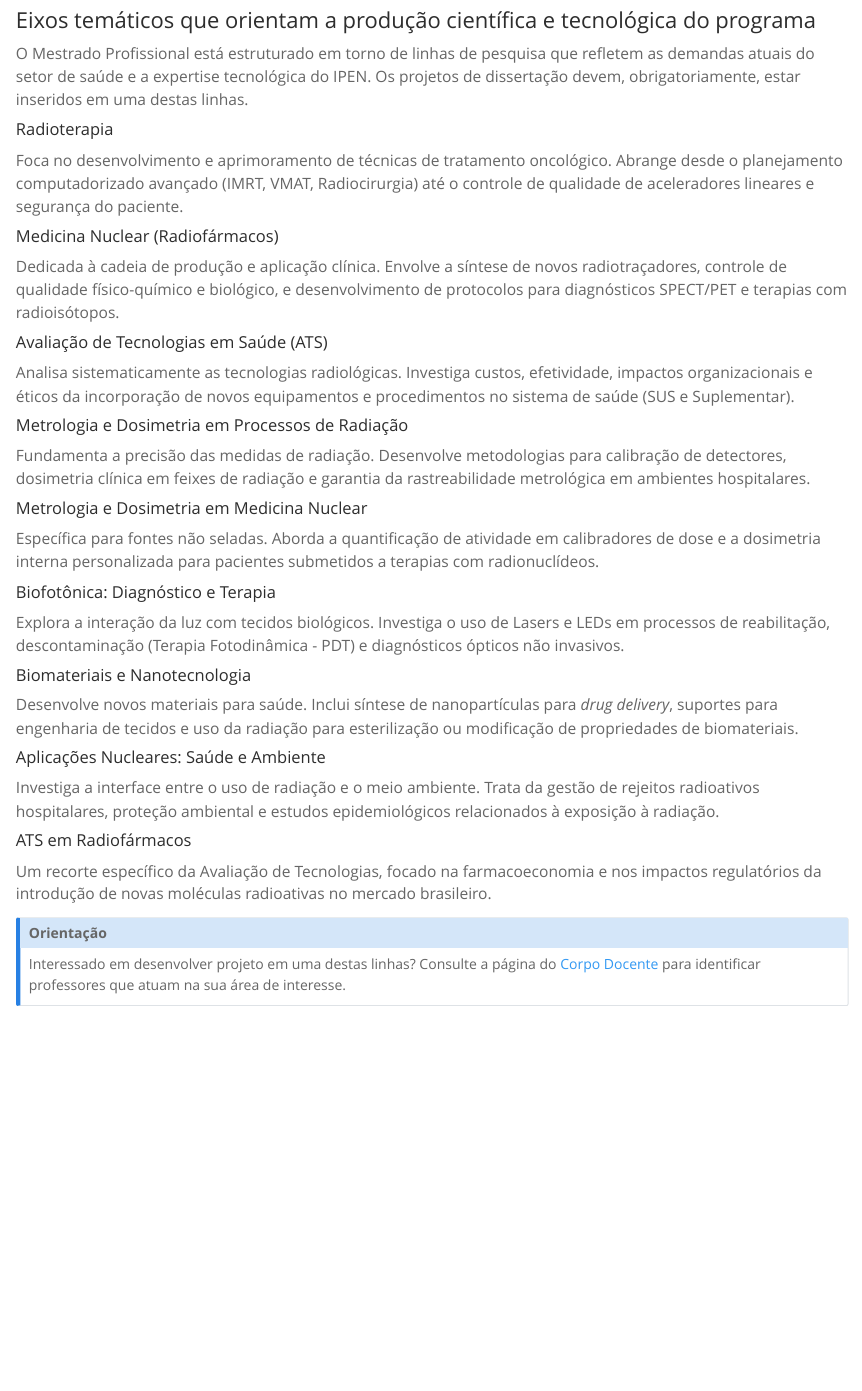
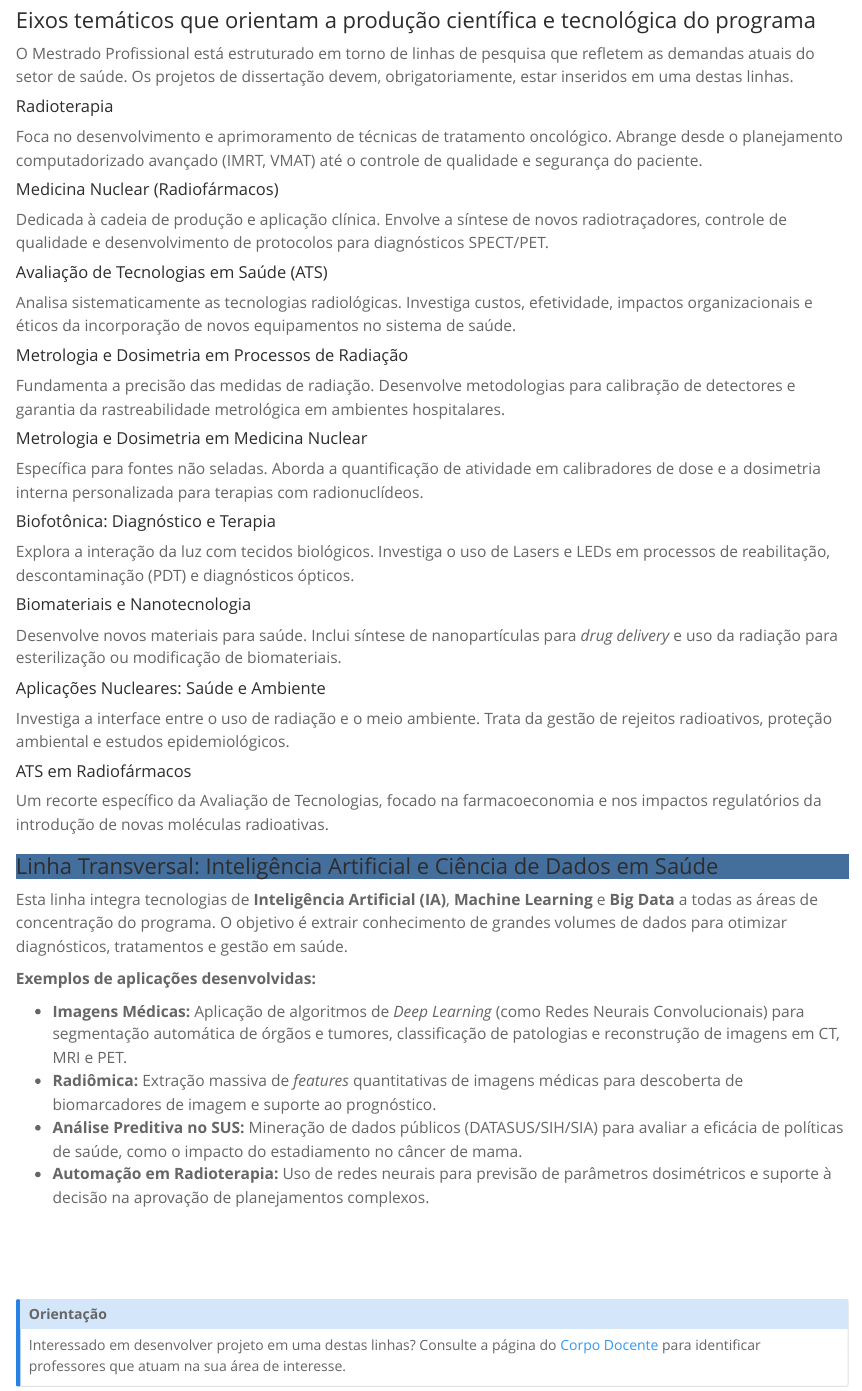
Before and after one commit to ipencnensp/mprofissionalwebsite, a Quarto document (programa/linhas-pesquisa.qmd): the page in a window 1100 px wide, from 80 px down. Rendered offline with R 4.5, knitr and Pandoc in place of Quarto, with nearby package versions.

Commit message:
adicionando linha de pesquisa transversal IA e CD em Saúde

```diff
--- a/programa/linhas-pesquisa.qmd
+++ b/programa/linhas-pesquisa.qmd
@@ -6,103 +6,120 @@ format:
     toc: false
 ---
 
-O Mestrado Profissional está estruturado em torno de linhas de pesquisa que refletem as demandas atuais do setor de saúde e a expertise tecnológica do IPEN. Os projetos de dissertação devem, obrigatoriamente, estar inseridos em uma destas linhas.
+O Mestrado Profissional está estruturado em torno de linhas de pesquisa que refletem as demandas atuais do setor de saúde. Os projetos de dissertação devem, obrigatoriamente, estar inseridos em uma destas linhas.
 
 ::: {.grid .my-4}
 
-<!-- LINHA 1 -->
 ::: {.g-col-12 .g-col-md-6 .g-col-lg-4}
 ::: {.card .h-100 .shadow-sm .border-light}
 ::: {.card-body}
 #### <i class="bi bi-radioactive text-primary"></i> Radioterapia
-Foca no desenvolvimento e aprimoramento de técnicas de tratamento oncológico. Abrange desde o planejamento computadorizado avançado (IMRT, VMAT, Radiocirurgia) até o controle de qualidade de aceleradores lineares e segurança do paciente.
+Foca no desenvolvimento e aprimoramento de técnicas de tratamento oncológico. Abrange desde o planejamento computadorizado avançado (IMRT, VMAT) até o controle de qualidade e segurança do paciente.
 :::
 :::
 :::
 
-<!-- LINHA 2 -->
 ::: {.g-col-12 .g-col-md-6 .g-col-lg-4}
 ::: {.card .h-100 .shadow-sm .border-light}
 ::: {.card-body}
 #### <i class="bi bi-capsule text-primary"></i> Medicina Nuclear (Radiofármacos)
-Dedicada à cadeia de produção e aplicação clínica. Envolve a síntese de novos radiotraçadores, controle de qualidade físico-químico e biológico, e desenvolvimento de protocolos para diagnósticos SPECT/PET e terapias com radioisótopos.
+Dedicada à cadeia de produção e aplicação clínica. Envolve a síntese de novos radiotraçadores, controle de qualidade e desenvolvimento de protocolos para diagnósticos SPECT/PET.
 :::
 :::
 :::
 
-<!-- LINHA 3 -->
 ::: {.g-col-12 .g-col-md-6 .g-col-lg-4}
 ::: {.card .h-100 .shadow-sm .border-light}
 ::: {.card-body}
 #### <i class="bi bi-clipboard-data text-primary"></i> Avaliação de Tecnologias em Saúde (ATS)
-Analisa sistematicamente as tecnologias radiológicas. Investiga custos, efetividade, impactos organizacionais e éticos da incorporação de novos equipamentos e procedimentos no sistema de saúde (SUS e Suplementar).
+Analisa sistematicamente as tecnologias radiológicas. Investiga custos, efetividade, impactos organizacionais e éticos da incorporação de novos equipamentos no sistema de saúde.
 :::
 :::
 :::
 
-<!-- LINHA 4 -->
 ::: {.g-col-12 .g-col-md-6 .g-col-lg-4}
 ::: {.card .h-100 .shadow-sm .border-light}
 ::: {.card-body}
 #### <i class="bi bi-rulers text-primary"></i> Metrologia e Dosimetria em Processos de Radiação
-Fundamenta a precisão das medidas de radiação. Desenvolve metodologias para calibração de detectores, dosimetria clínica em feixes de radiação e garantia da rastreabilidade metrológica em ambientes hospitalares.
+Fundamenta a precisão das medidas de radiação. Desenvolve metodologias para calibração de detectores e garantia da rastreabilidade metrológica em ambientes hospitalares.
 :::
 :::
 :::
 
-<!-- LINHA 5 -->
 ::: {.g-col-12 .g-col-md-6 .g-col-lg-4}
 ::: {.card .h-100 .shadow-sm .border-light}
 ::: {.card-body}
 #### <i class="bi bi-activity text-primary"></i> Metrologia e Dosimetria em Medicina Nuclear
-Específica para fontes não seladas. Aborda a quantificação de atividade em calibradores de dose e a dosimetria interna personalizada para pacientes submetidos a terapias com radionuclídeos.
+Específica para fontes não seladas. Aborda a quantificação de atividade em calibradores de dose e a dosimetria interna personalizada para terapias com radionuclídeos.
 :::
 :::
 :::
 
-<!-- LINHA 6 -->
 ::: {.g-col-12 .g-col-md-6 .g-col-lg-4}
 ::: {.card .h-100 .shadow-sm .border-light}
 ::: {.card-body}
 #### <i class="bi bi-lightbulb text-primary"></i> Biofotônica: Diagnóstico e Terapia
-Explora a interação da luz com tecidos biológicos. Investiga o uso de Lasers e LEDs em processos de reabilitação, descontaminação (Terapia Fotodinâmica - PDT) e diagnósticos ópticos não invasivos.
+Explora a interação da luz com tecidos biológicos. Investiga o uso de Lasers e LEDs em processos de reabilitação, descontaminação (PDT) e diagnósticos ópticos.
 :::
 :::
 :::
 
-<!-- LINHA 7 -->
 ::: {.g-col-12 .g-col-md-6 .g-col-lg-4}
 ::: {.card .h-100 .shadow-sm .border-light}
 ::: {.card-body}
 #### <i class="bi bi-box-seam text-primary"></i> Biomateriais e Nanotecnologia
-Desenvolve novos materiais para saúde. Inclui síntese de nanopartículas para *drug delivery*, suportes para engenharia de tecidos e uso da radiação para esterilização ou modificação de propriedades de biomateriais.
+Desenvolve novos materiais para saúde. Inclui síntese de nanopartículas para *drug delivery* e uso da radiação para esterilização ou modificação de biomateriais.
 :::
 :::
 :::
 
-<!-- LINHA 8 -->
 ::: {.g-col-12 .g-col-md-6 .g-col-lg-4}
 ::: {.card .h-100 .shadow-sm .border-light}
 ::: {.card-body}
 #### <i class="bi bi-recycle text-primary"></i> Aplicações Nucleares: Saúde e Ambiente
-Investiga a interface entre o uso de radiação e o meio ambiente. Trata da gestão de rejeitos radioativos hospitalares, proteção ambiental e estudos epidemiológicos relacionados à exposição à radiação.
+Investiga a interface entre o uso de radiação e o meio ambiente. Trata da gestão de rejeitos radioativos, proteção ambiental e estudos epidemiológicos.
 :::
 :::
 :::
 
-<!-- LINHA 9 -->
 ::: {.g-col-12 .g-col-md-6 .g-col-lg-4}
 ::: {.card .h-100 .shadow-sm .border-light}
 ::: {.card-body}
 #### <i class="bi bi-search text-primary"></i> ATS em Radiofármacos
-Um recorte específico da Avaliação de Tecnologias, focado na farmacoeconomia e nos impactos regulatórios da introdução de novas moléculas radioativas no mercado brasileiro.
+Um recorte específico da Avaliação de Tecnologias, focado na farmacoeconomia e nos impactos regulatórios da introdução de novas moléculas radioativas.
 :::
 :::
 :::
 
 :::
+::: {.card .border-primary .shadow .mt-5}
+::: {.card-header .bg-primary .text-white}
+### <i class="bi bi-cpu-fill"></i> Linha Transversal: Inteligência Artificial e Ciência de Dados em Saúde
+:::
+::: {.card-body}
+::: {.grid .align-items-center}
 
-::: {.callout-note}
+::: {.g-col-12 .g-col-md-8}
+Esta linha integra tecnologias de **Inteligência Artificial (IA)**, **Machine Learning** e **Big Data** a todas as áreas de concentração do programa. O objetivo é extrair conhecimento de grandes volumes de dados para otimizar diagnósticos, tratamentos e gestão em saúde.
+
+**Exemplos de aplicações desenvolvidas:**
+
+* **Imagens Médicas:** Aplicação de algoritmos de *Deep Learning* (como Redes Neurais Convolucionais) para segmentação automática de órgãos e tumores, classificação de patologias e reconstrução de imagens em CT, MRI e PET.
+* **Radiômica:** Extração massiva de *features* quantitativas de imagens médicas para descoberta de biomarcadores de imagem e suporte ao prognóstico.
+* **Análise Preditiva no SUS:** Mineração de dados públicos (DATASUS/SIH/SIA) para avaliar a eficácia de políticas de saúde, como o impacto do estadiamento no câncer de mama.
+* **Automação em Radioterapia:** Uso de redes neurais para previsão de parâmetros dosimétricos e suporte à decisão na aprovação de planejamentos complexos.
+:::
+
+::: {.g-col-12 .g-col-md-4 .text-center}
+<i class="bi bi-images text-primary" style="font-size: 4rem; opacity: 0.6; margin-right: 15px;"></i>
+<i class="bi bi-robot text-primary" style="font-size: 5rem; opacity: 0.9;"></i>
+:::
+
+:::
+:::
+:::
+
+::: {.callout-note .mt-5}
 ## Orientação
 Interessado em desenvolver projeto em uma destas linhas? Consulte a página do [Corpo Docente](docentes/docentes.qmd) para identificar professores que atuam na sua área de interesse.
 :::
```
Also changed, not shown: docs/search.json, 1 other file.
